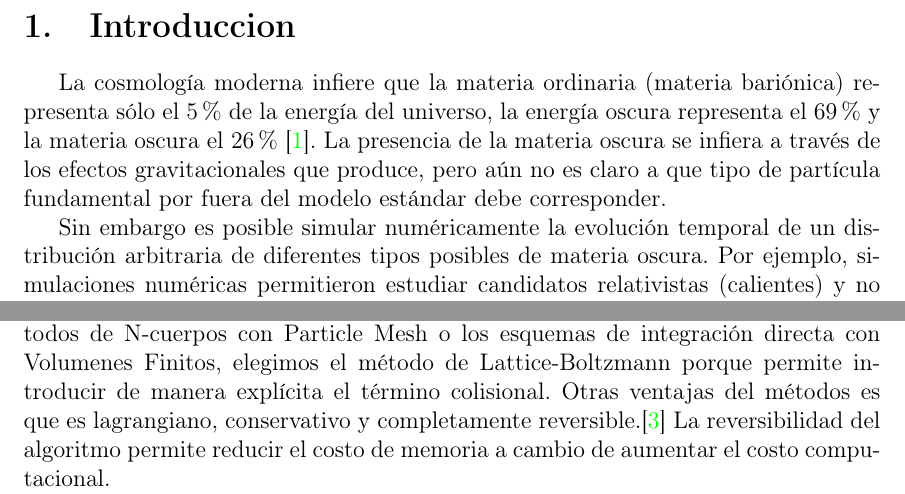
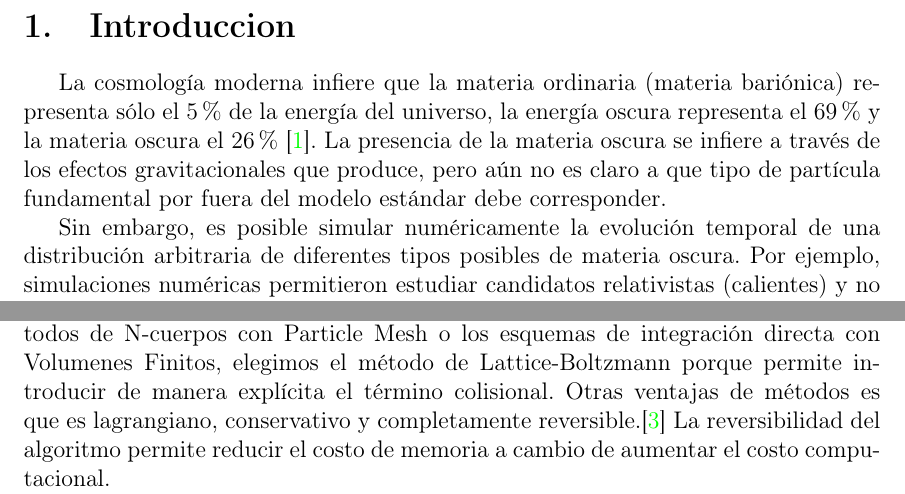
Before and after one commit to ClarkGuilty/CollisionalDarkMatterSimulation, a LaTeX document (Propuesta/main.tex): two parts of page 2 of 5, joined at a grey line, cut so that both start at the same text. Compiled offline with pdfLaTeX.

Commit message:
version final y pdf

```diff
--- a/Propuesta/main.tex
+++ b/Propuesta/main.tex
@@ -78,13 +78,13 @@ La cosmología moderna infiere que la materia ordinaria (materia
 bariónica) representa s\'olo el 5 \% de la energía del universo, la
 energía oscura representa el 69 \% y la materia oscura el 26 \%
 \cite{planckCitetion}.
-La presencia de la materia oscura se infiera a trav\'es de los efectos
+La presencia de la materia oscura se infiere a trav\'es de los efectos
 gravitacionales que produce, pero a\'un no es claro a que tipo de
 part\'icula fundamental por fuera del modelo est\'andar debe
 corresponder.
 
-Sin embargo es posible simular numéricamente la evoluci\'on temporal
-de un distribuci\'on arbitraria de diferentes tipos posibles de
+Sin embargo, es posible simular numéricamente la evoluci\'on temporal
+de una distribuci\'on arbitraria de diferentes tipos posibles de
 materia oscura.
 Por ejemplo,  simulaciones numéricas permitieron estudiar candidatos
 relativistas (calientes) y no relativistas (fríos) de materia oscura
@@ -121,7 +121,7 @@ los métodos de N-cuerpos con Particle Mesh o los esquemas de
 integración directa con Volumenes Finitos, elegimos el m\'etodo de
 Lattice-Boltzmann porque permite introducir de manera expl\'icita el
 t\'ermino colisional.
-Otras ventajas del m\'etodos es que es lagrangiano,
+Otras ventajas de m\'etodos es que es lagrangiano,
 conservativo y completamente reversible.\cite{integerLatticeDynamics}
 La reversibilidad del algoritmo permite reducir el
 costo de memoria a cambio de aumentar el costo computacional.
```
Also changed, not shown: Propuesta/main.pdf.
